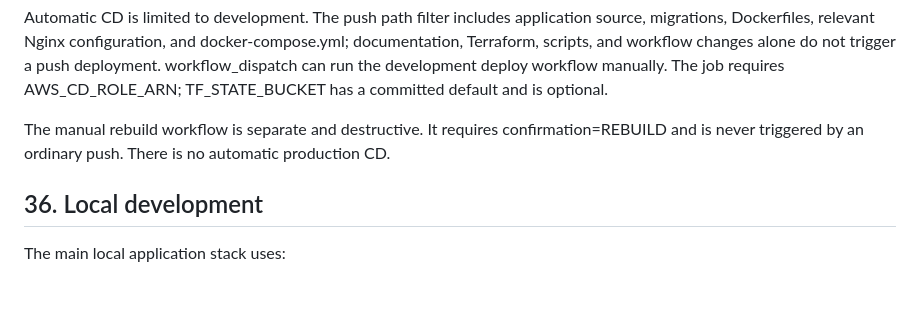
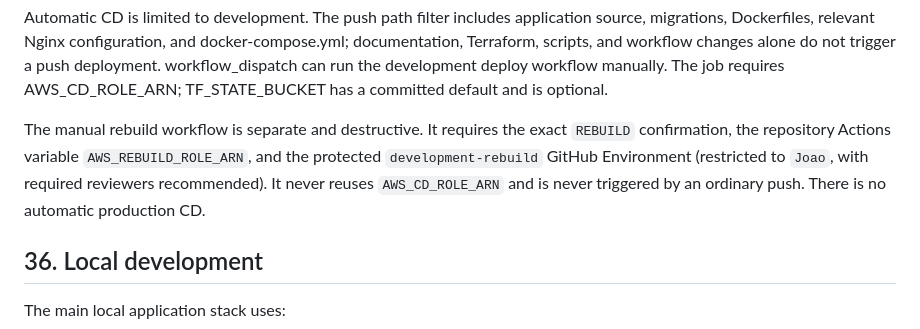
Before and after one commit to joao-henrike/NOVA, a Markdown page: README.md, the part around the change. Rendered like a GitHub page; blank space fills up the shorter version.

Commit message:
docs: document isolated destructive rebuild role

```diff
--- a/README.md
+++ b/README.md
@@ -1296,7 +1296,7 @@ Joao application/runtime-artifact change or manual dispatch
 
 Automatic CD is limited to development. The push path filter includes application source, migrations, Dockerfiles, relevant Nginx configuration, and docker-compose.yml; documentation, Terraform, scripts, and workflow changes alone do not trigger a push deployment. workflow_dispatch can run the development deploy workflow manually. The job requires AWS_CD_ROLE_ARN; TF_STATE_BUCKET has a committed default and is optional.
 
-The manual rebuild workflow is separate and destructive. It requires confirmation=REBUILD and is never triggered by an ordinary push. There is no automatic production CD.
+The manual rebuild workflow is separate and destructive. It requires the exact `REBUILD` confirmation, the repository Actions variable `AWS_REBUILD_ROLE_ARN`, and the protected `development-rebuild` GitHub Environment (restricted to `Joao`, with required reviewers recommended). It never reuses `AWS_CD_ROLE_ARN` and is never triggered by an ordinary push. There is no automatic production CD.
 
 ## 36. Local development
 
```
